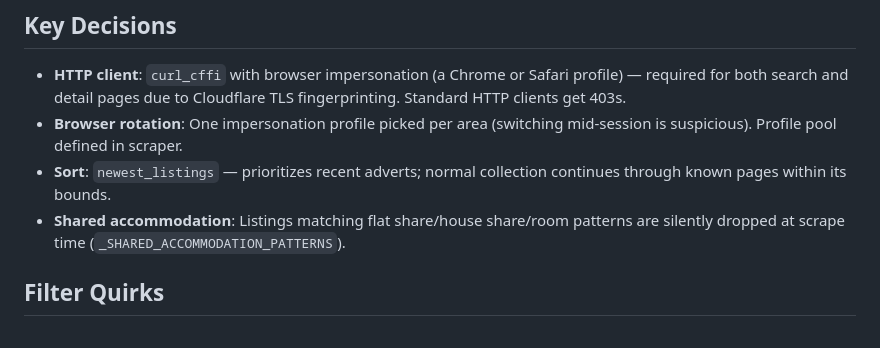
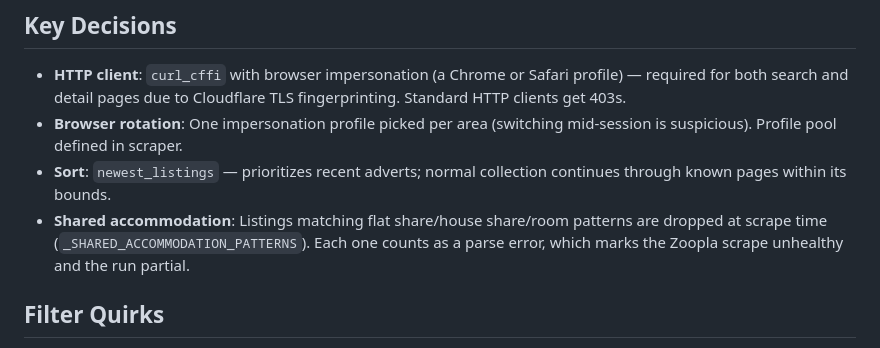
Before and after one commit to MarcelCutts/home-finder, a Markdown page: docs/sources/zoopla.md, the part around the change. GitHub-like rendering.

Commit message:
docs: say Zoopla shared-accommodation drops count as parse errors

```diff
--- a/docs/sources/zoopla.md
+++ b/docs/sources/zoopla.md
@@ -7,7 +7,7 @@
 - **HTTP client**: `curl_cffi` with browser impersonation (a Chrome or Safari profile) — required for both search and detail pages due to Cloudflare TLS fingerprinting. Standard HTTP clients get 403s.
 - **Browser rotation**: One impersonation profile picked per area (switching mid-session is suspicious). Profile pool defined in scraper.
 - **Sort**: `newest_listings` — prioritizes recent adverts; normal collection continues through known pages within its bounds.
-- **Shared accommodation**: Listings matching flat share/house share/room patterns are silently dropped at scrape time (`_SHARED_ACCOMMODATION_PATTERNS`).
+- **Shared accommodation**: Listings matching flat share/house share/room patterns are dropped at scrape time (`_SHARED_ACCOMMODATION_PATTERNS`). Each one counts as a parse error, which marks the Zoopla scrape unhealthy and the run partial.
 
 ## Filter Quirks
 
```
